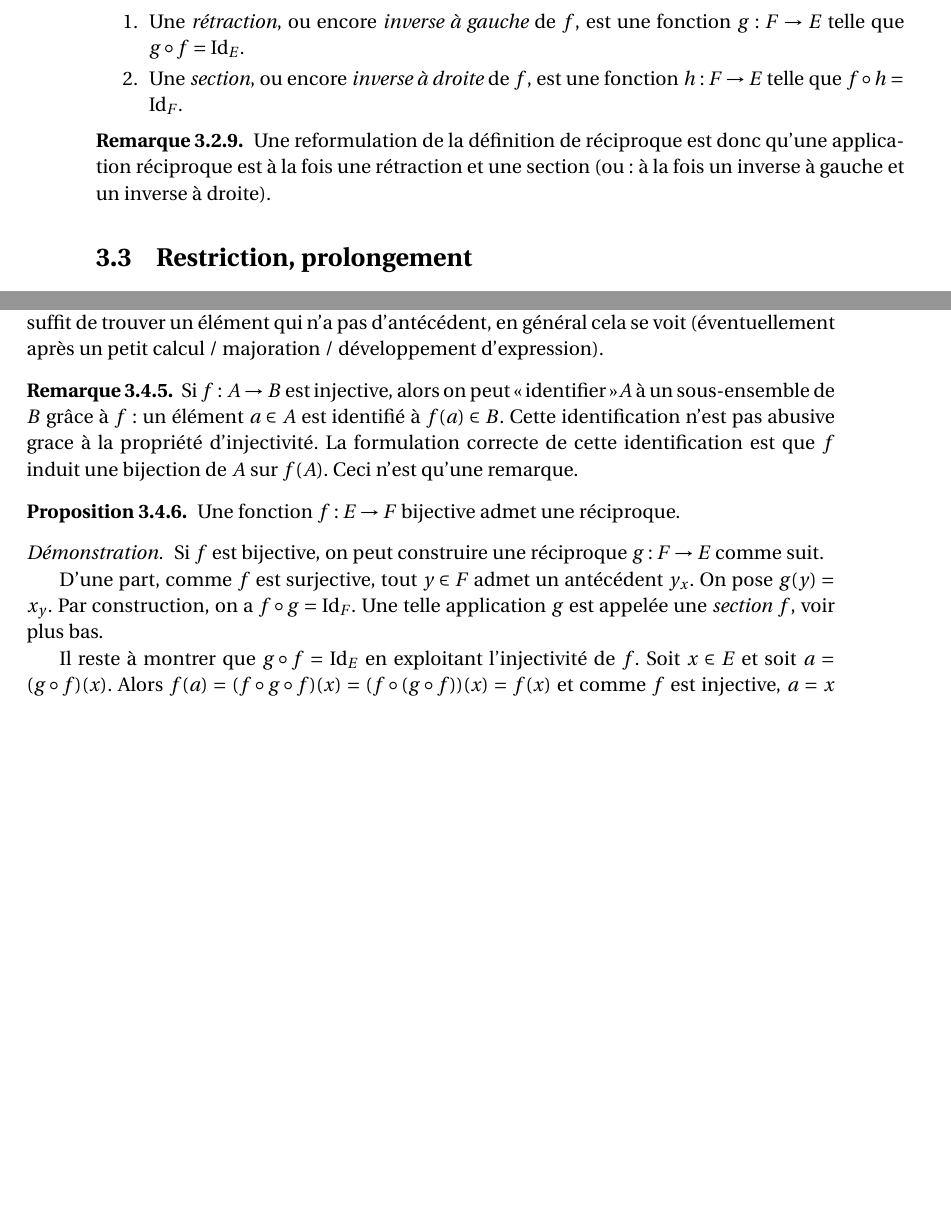
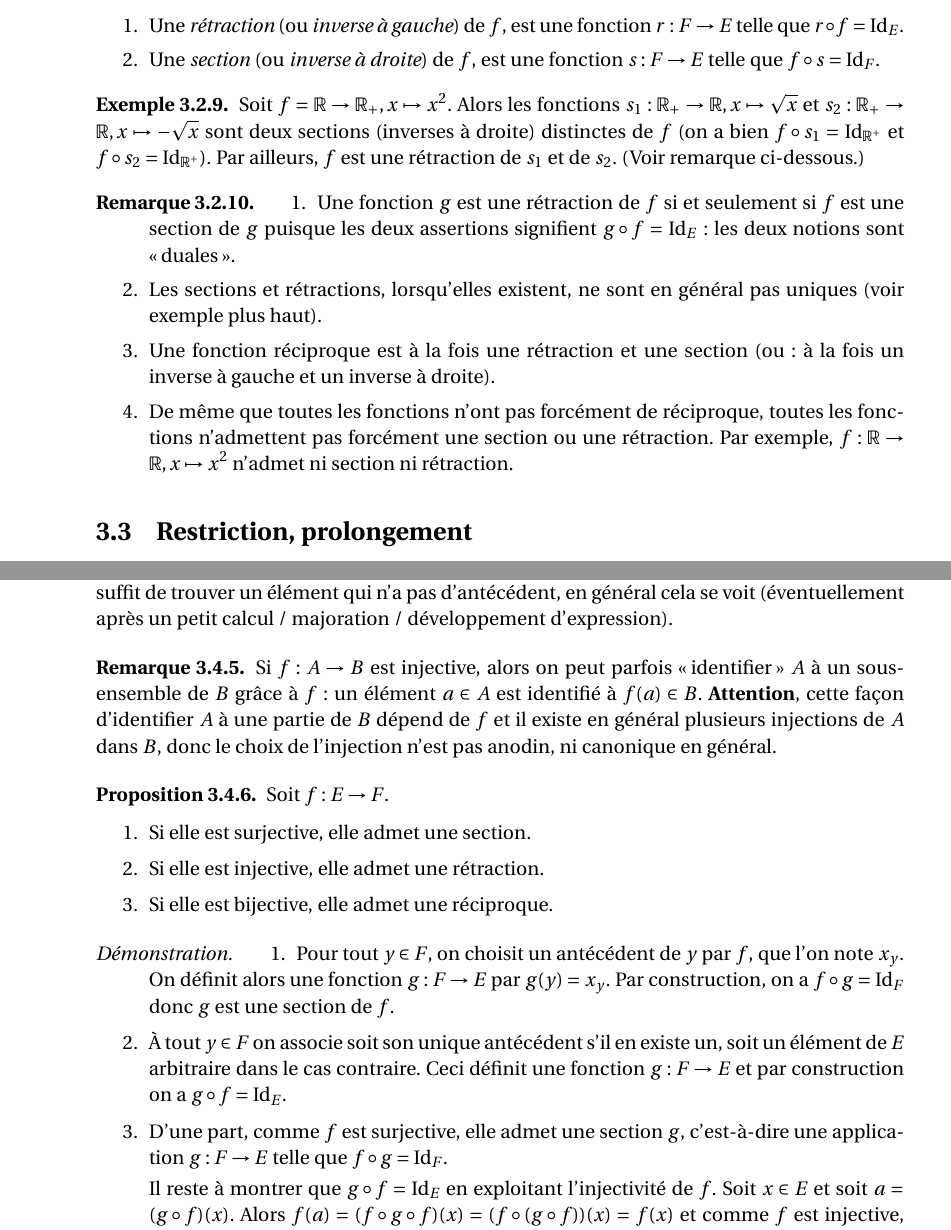
Before and after one commit to dmegy/decouverteDesMaths, a LaTeX book (cours.tex, which reads applications.tex): two parts of pages 18 and 19 of 53 before the commit and two parts of pages 18 and 20 of 55 after it, joined at a grey line, cut so that both start at the same text, the shorter picture padded with empty space. Compiled offline with pdfLaTeX.

Commit message:
sections et rétractions, suite

```diff
--- a/applications.tex
+++ b/applications.tex
@@ -142,13 +151,25 @@ Les fonctions $f = \R\to \R_+^*, x\mapsto e^x$ et $g : \R_+^*\to R, x\mapsto \ln
 \begin{definition}[Rétraction/inverse à gauche, section/inverse à droite]
 Soit $f : E\to F$ une fonction.
 \begin{enumerate}
-\item Une \emph{rétraction}, ou encore \emph{inverse à gauche} de $f$, est une fonction $g:F\to E$ telle que $g\circ f = \Id_E$.
-\item Une \emph{section}, ou encore \emph{inverse à droite} de $f$, est une fonction $h:F\to E$ telle que $f \circ h = \Id_F$.
+\item Une \emph{rétraction} (ou \emph{inverse à gauche}) de $f$, est une fonction $r:F\to E$ telle que $r\circ f = \Id_E$.
+\item Une \emph{section} (ou \emph{inverse à droite}) de $f$, est une fonction $s:F\to E$ telle que $f \circ s = \Id_F$.
 \end{enumerate}
 \end{definition}
 
+\begin{exemple}
+Soit $f = \R\to \R_+, x\mapsto x^2$. Alors les fonctions $s_1 : \R_+\to \R, x\mapsto \sqrt x$ et $s_2 : \R_+\to \R, x\mapsto -\sqrt x$ sont deux sections (inverses à droite) distinctes de $f$ (on a bien $f\circ s_1 = \Id_{\R^+}$ et $f\circ s_2 = \Id_{\R^+}$).
+Par ailleurs, $f$ est une rétraction de $s_1$ et de $s_2$. (Voir remarque ci-dessous.)
+%Soit $f : \{1,2\} \to \{3,4,5\}$ définie par $f(1)=3$ et $f(2)=5$. La fonction $g : \{3,4,5\}\to\{1,2\}$ telle que $g(3)=1$, $g(4)=2$ et $g(5)=2$ est une rétraction de $f$.  Par ailleurs, la fonction $f$ est une section de $g$ (voir remarque plus bas).
+
+\end{exemple}
+
 \begin{remarque}
-Une reformulation de la définition de réciproque est donc qu'une application réciproque est à la fois une rétraction et une section (ou : à la fois un inverse à gauche et un inverse à droite).
+\begin{enumerate}
+\item Une fonction $g$ est une rétraction de $f$ si et seulement si $f$ est une section de $g$ puisque les deux assertions signifient $g\circ f = \Id_E$ : les deux notions sont \og duales\fg.
+\item Les sections et rétractions, lorsqu'elles existent, ne sont en général pas uniques (voir exemple plus haut).
+\item Une fonction réciproque est à la fois une rétraction et une section (ou : à la fois un inverse à gauche et un inverse à droite).
+\item De même que toutes les fonctions n'ont pas forcément de réciproque, toutes les fonctions n'admettent pas forcément une section ou une rétraction. Par exemple, $f : \R\to \R, x\mapsto x^2$ n'admet ni section ni rétraction.
+\end{enumerate}
 \end{remarque}
 
 % autre exemple avec inverse à gauche / pas à droite ou l'inverse
@@ -214,18 +235,26 @@ On dit que $f$ est bijective si elle est injective et surjective.
 En général, la surjectivité est plus difficile à montrer que l'injectivité, car il faut résoudre une équation à paramètre : l'équation $f(x)=y$, de paramètre $y$, et d'inconnue $x$, et ce pour tous les paramètres $y$. La non surjectivité est en revanche souvent plus facile à montrer, il suffit de trouver un élément qui n'a pas d'antécédent, en général cela se voit (éventuellement après un petit calcul / majoration / développement d'expression).
 
 \begin{remarque}
-Si $f : A\to B$ est injective, alors on peut \og identifier\fg $A$ à un sous-ensemble de $B$ grâce à $f$ : un élément $a \in A$ est identifié à $f(a) \in B$. Cette identification n'est pas abusive grace à la propriété d'injectivité. La formulation correcte de cette identification est que $f$ induit une bijection de $A$ sur $f(A)$. Ceci n'est qu'une remarque.
+Si $f : A\to B$ est injective, alors on peut parfois \og identifier\fg{} $A$ à un sous-ensemble de $B$ grâce à $f$ : un élément $a \in A$ est identifié à $f(a) \in B$. \textbf{Attention}, cette façon d'identifier $A$ à une partie de $B$ dépend de $f$ et il existe en général plusieurs injections de $A$ dans $B$, donc le choix de l'injection n'est pas anodin, ni canonique en général.
 \end{remarque}
 
 \begin{proposition}
-Une fonction $f : E\to F$ bijective admet une réciproque.
+\label{bijective_admet_reciproque}
+Soit $f : E\to F$.
+\begin{enumerate}
+\item Si elle est surjective, elle admet une section.
+\item Si elle est injective, elle admet une rétraction.
+\item Si elle est bijective, elle admet une réciproque.
+\end{enumerate}
 \end{proposition}
 \begin{proof}\index{section}
-Si $f$ est bijective, on peut construire une réciproque $g : F\to E$ comme suit.
-
-D'une part, comme $f$ est surjective, tout $y\in F$ admet un antécédent $y_x$. On pose $g(y)=x_y$. Par construction, on a $f\circ g = \Id_F$. Une telle application $g$ est appelée une \emph{section} $f$, voir plus bas.
+\begin{enumerate}
+\item  Pour tout $y\in F$, on choisit un antécédent de $y$ par $f$, que l'on note $x_y$. On définit alors une fonction $g : F\to E$ par $g(y)=x_y$. Par construction, on a $f\circ g = \Id_F$ donc $g$ est une section de $f$.
+\item À tout $y\in F$ on associe soit son unique antécédent s'il en existe un, soit un élément de $E$ arbitraire dans le cas contraire. Ceci définit une fonction $g : F\to E$ et par construction on a $g\circ f=\Id_E$.
+\item D'une part, comme $f$ est surjective, elle admet une section $g$, c'est-à-dire une application $g : F\to E$ telle que $f\circ g = \Id_F$.
 
 Il reste à montrer que $g\circ f = \Id_E$ en exploitant l'injectivité de $f$. Soit $x\in E$ et soit $a = (g\circ f)(x)$. Alors $f(a) = (f\circ g \circ f) (x) = (f\circ (g\circ f))(x) = f(x)$ et comme $f$ est injective, $a=x$ c'est-à-dire $(g\circ f)(x) = x$. Comme ceci vaut pour tout $x\in E$, on a bien $g\circ f = \Id_E$.
+\end{enumerate}
 \end{proof}
 
 \begin{proposition}[Stabilité à la composition de l'injectivité et de la surjectivité]
```
Also changed, not shown: cours.pdf, applications.tex (31 more changed lines).
